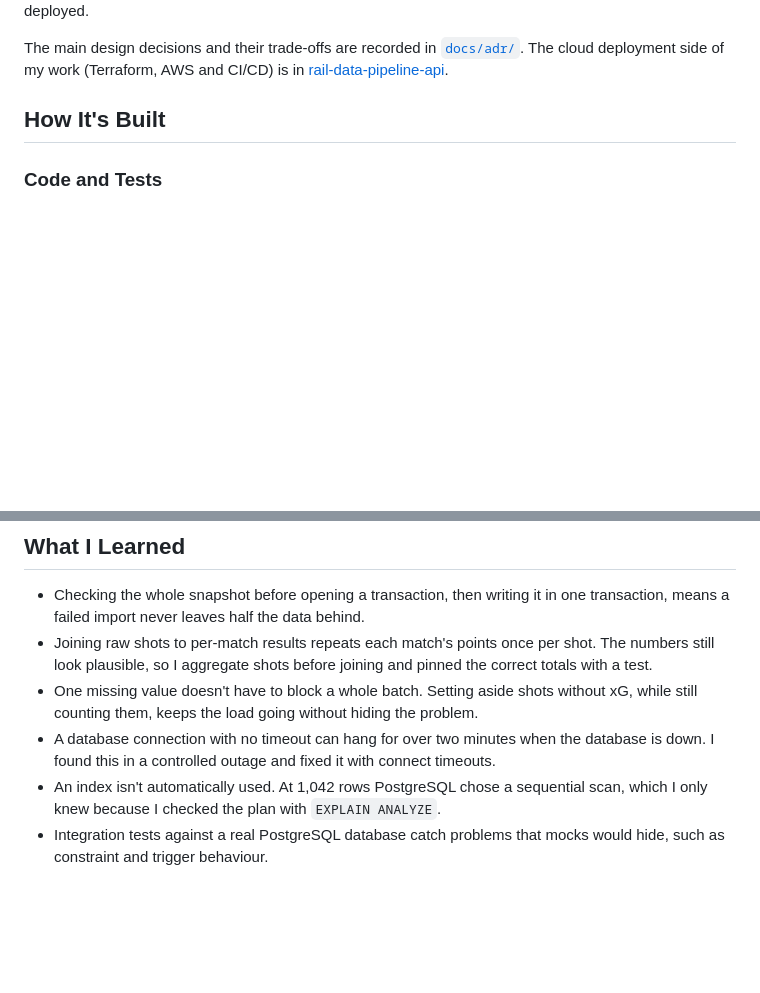
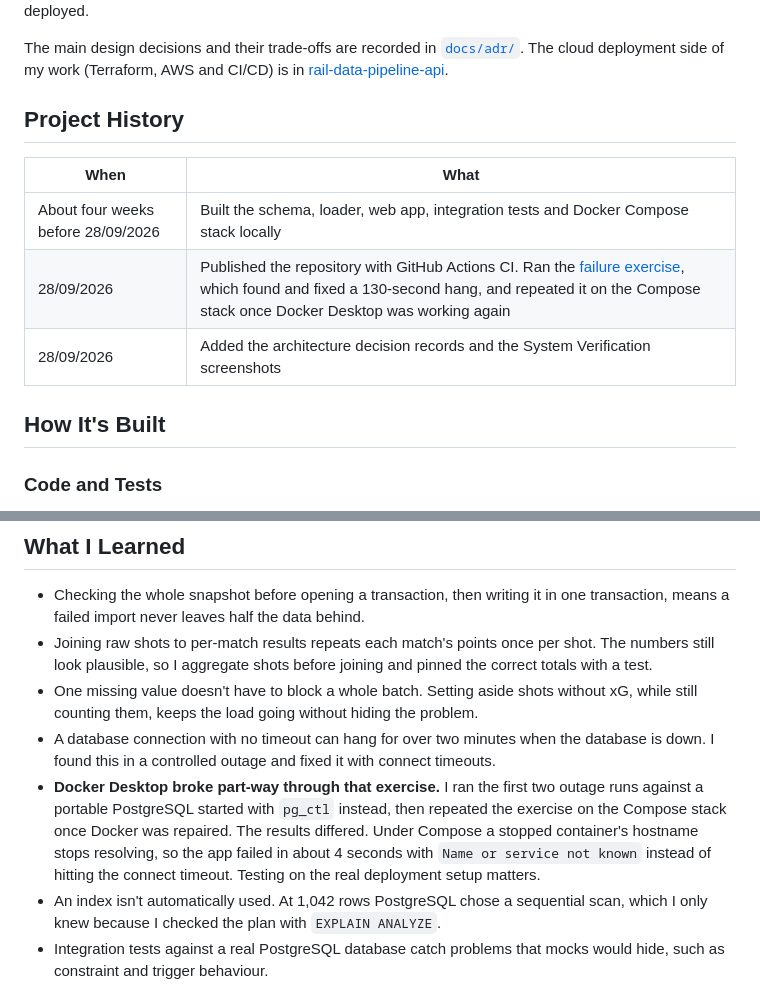
Before and after one commit to OmarM-Devv/matchlens-analysis, a Markdown page: README.md, 2 parts joined by grey strips. Rendered like a GitHub page; blank space fills up the shorter version.

Commit message:
docs: add project history and note the Docker Desktop outage runs

```diff
--- a/README.md
+++ b/README.md
@@ -27,6 +27,14 @@ The main design decisions and their trade-offs are recorded in
 [`docs/adr/`](docs/adr/). The cloud deployment side of my work (Terraform, AWS
 and CI/CD) is in
 [rail-data-pipeline-api](https://github.com/OmarM-Devv/rail-data-pipeline-api).
+
+## Project History
+
+| When | What |
+|---|---|
+| About four weeks before 28/09/2026 | Built the schema, loader, web app, integration tests and Docker Compose stack locally |
+| 28/09/2026 | Published the repository with GitHub Actions CI. Ran the [failure exercise](#failure-exercise), which found and fixed a 130-second hang, and repeated it on the Compose stack once Docker Desktop was working again |
+| 28/09/2026 | Added the architecture decision records and the System Verification screenshots |
 
 ## How It's Built
 
@@ -575,6 +583,13 @@ query-plan notes:
 - A database connection with no timeout can hang for over two minutes when the
   database is down. I found this in a controlled outage and fixed it with
   connect timeouts.
+- **Docker Desktop broke part-way through that exercise.** I ran the first two
+  outage runs against a portable PostgreSQL started with `pg_ctl` instead,
+  then repeated the exercise on the Compose stack once Docker was repaired.
+  The results differed. Under Compose a stopped container's hostname stops
+  resolving, so the app failed in about 4 seconds with
+  `Name or service not known` instead of hitting the connect timeout. Testing
+  on the real deployment setup matters.
 - An index isn't automatically used. At 1,042 rows PostgreSQL chose a
   sequential scan, which I only knew because I checked the plan with
   `EXPLAIN ANALYZE`.
```
